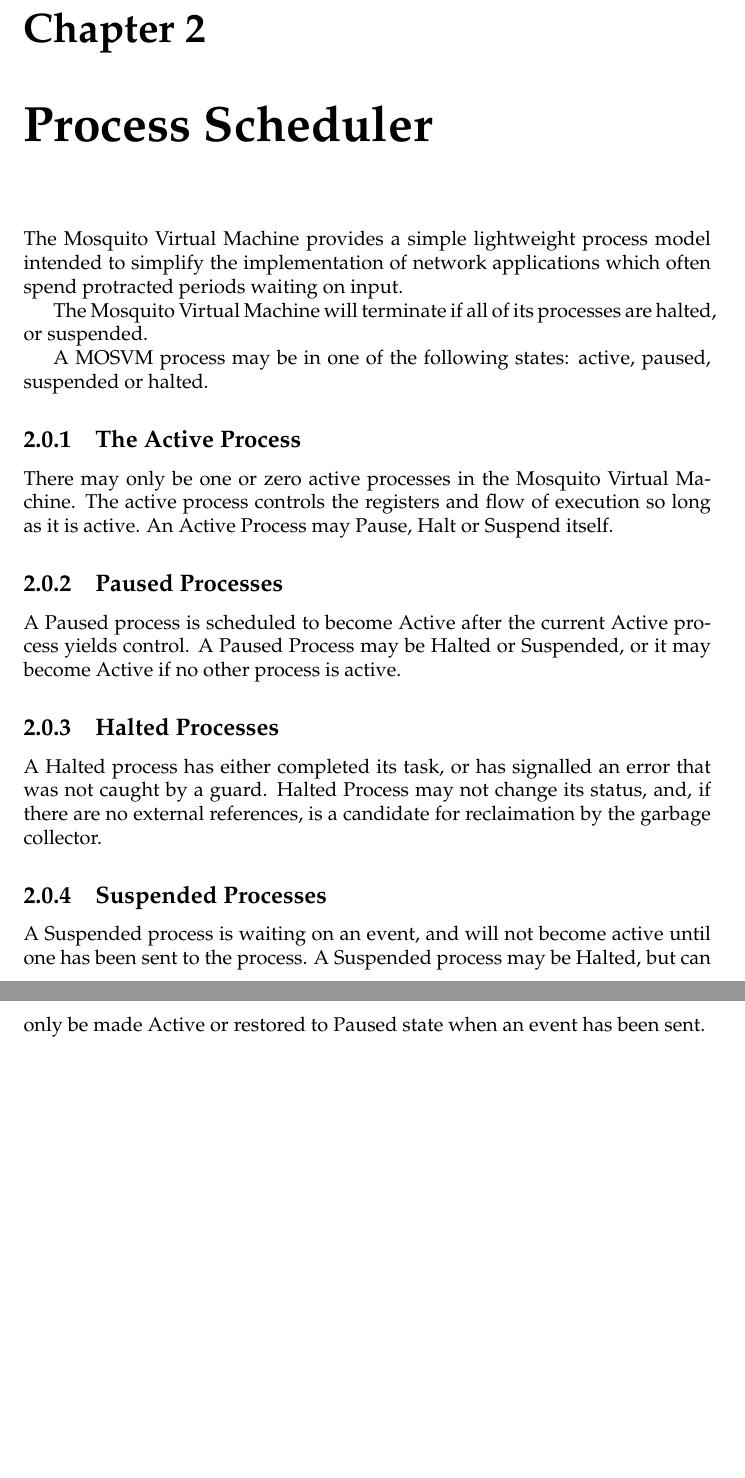
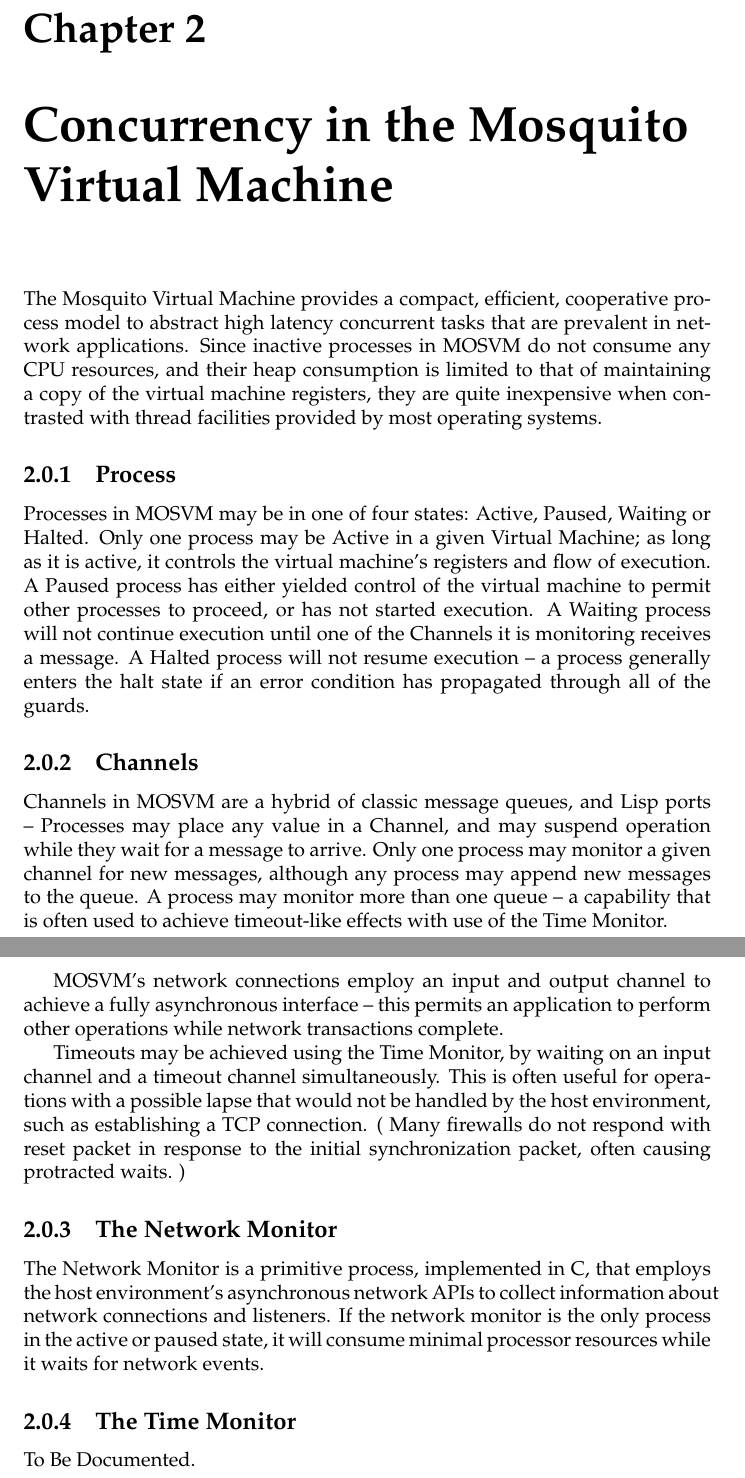
Before and after one commit to adulau/mosvm, a LaTeX book (doc/vm-implementation.tex): two parts of pages 11 and 12 of 20, joined at a grey line, cut so that both start at the same text, the shorter picture padded with empty space. Compiled offline with pdfLaTeX; a LaTeX package or settings file that is missing is left out.

```diff
--- a/doc/vm-implementation.tex
+++ b/doc/vm-implementation.tex
@@ -389,31 +389,30 @@
 
 To Be Documented.
 
-\chapter{Process Scheduler}
+\chapter{Concurrency in the Mosquito Virtual Machine}
 \label{proc}
 
-The Mosquito Virtual Machine provides a simple lightweight process model intended to simplify the implementation of network applications which often spend protracted periods waiting on input.
+The Mosquito Virtual Machine provides a compact, efficient, cooperative process model to abstract high latency concurrent tasks that are prevalent in network applications.  Since inactive processes in MOSVM do not consume any CPU resources, and their heap consumption is limited to that of maintaining a copy of the virtual machine registers, they are quite inexpensive when contrasted with thread facilities provided by most operating systems.
 
-The Mosquito Virtual Machine will terminate if all of its processes are halted, or suspended.
+\subsection{Process}
 
-A MOSVM process may be in one of the following states: active, paused, suspended or halted.
+Processes in MOSVM may be in one of four states: Active, Paused, Waiting or Halted.  Only one process may be Active in a given Virtual Machine; as long as it is active, it controls the virtual machine's registers and flow of execution.  A Paused process has either yielded control of the virtual machine to permit other processes to proceed, or has not started execution.  A Waiting process will not continue execution until one of the Channels it is monitoring receives a message.  A Halted process will not resume execution -- a process generally enters the halt state if an error condition has propagated through all of the guards.
 
-\subsection{The Active Process}
+\subsection{Channels}
 
-There may only be one or zero active processes in the Mosquito Virtual Machine.  The active process controls the registers and flow of execution so
-long as it is active.  An Active Process may Pause, Halt or Suspend itself.
+Channels in MOSVM are a hybrid of classic message queues, and Lisp ports -- Processes may place any value in a Channel, and may suspend operation while they wait for a message to arrive.  Only one process may monitor a given channel for new messages, although any process may append new messages to the queue.  A process may monitor more than one queue -- a capability that is often used to achieve timeout-like effects with use of the Time Monitor.
 
-\subsection{Paused Processes}
+MOSVM's network connections employ an input and output channel to achieve a fully asynchronous interface -- this permits an application to perform other operations while network transactions complete.
 
-A Paused process is scheduled to become Active after the current Active process yields control.  A Paused Process may be Halted or Suspended, or it may become Active if no other process is active.
+Timeouts may be achieved using the Time Monitor, by waiting on an input channel and a timeout channel simultaneously.  This is often useful for operations with a possible lapse that would not be handled by the host environment, such as establishing a TCP connection.  ( Many firewalls do not respond with reset packet in response to the initial synchronization packet, often causing protracted waits. )
 
-\subsection{Halted Processes}
+\subsection{The Network Monitor}
 
-A Halted process has either completed its task, or has signalled an error that was not caught by a guard.   Halted Process may not change its status, and, if there are no external references, is a candidate for reclaimation by the garbage collector.
+The Network Monitor is a primitive process, implemented in C, that employs the host environment's asynchronous network APIs to collect information about network connections and listeners.  If the network monitor is the only process in the active or paused state, it will consume minimal processor resources while it waits for network events.
 
-\subsection{Suspended Processes}
+\subsection{The Time Monitor}
 
-A Suspended process is waiting on an event, and will not become active until one has been sent to the process.  A Suspended process may be Halted, but can only be made Active or restored to Paused state when an event has been sent.
+To Be Documented.
 
 \chapter{Memory Management}
 \label{memory}
```
Also changed, not shown: mosvm/Makefile, 8 other files.
